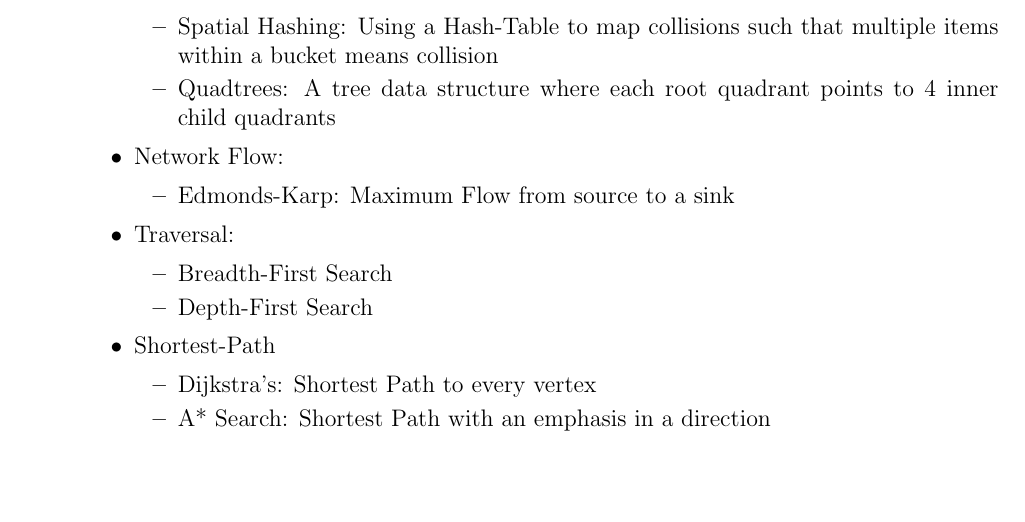
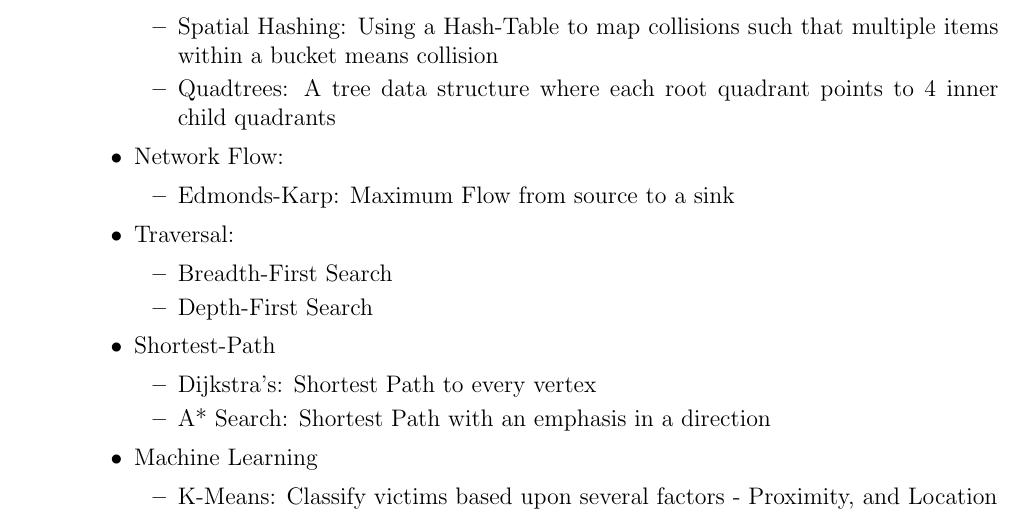
Before and after one commit to andChen2026/EvacX-EvacuationSimulator, a LaTeX document (outline/Outline.tex): part of the page, cut so that both start at the same text, the shorter picture padded with empty space. Compiled offline with pdfLaTeX.

Commit message:
updating outline

```diff
--- a/outline/Outline.tex
+++ b/outline/Outline.tex
@@ -42,6 +42,10 @@ The main goals of this phase consist of:
 		\item Dijkstra's: Shortest Path to every vertex
 		\item A* Search: Shortest Path with an emphasis in a direction
 		\end{itemize}
+	\item Machine Learning
+		\begin{itemize}
+		\item K-Means: Classify victims based upon several factors - 				Proximity, and Location
+		\end{itemize}
 	\end{itemize}
 \end{enumerate}
 \end{document}
```
Also changed, not shown: outline/Outline.pdf, 2 other files.
